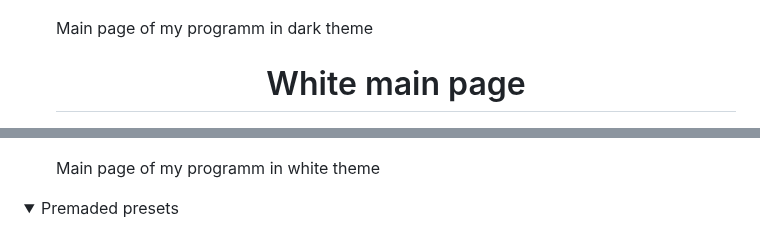
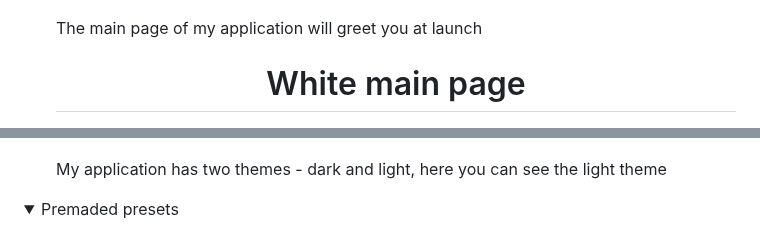
Before and after one commit to Erruar/Saku-Overclock, a Markdown page: README.md, 2 parts joined by grey strips. Drawn GitHub-style; folded sections open.

```diff
--- a/README.md
+++ b/README.md
@@ -107,12 +107,12 @@ Use the `README.md` to get started.
     <h1 align="center">Dark main page</h1>
     <img src="https://github.com/Erruar/Saku-Overclock/blob/master/Images/main.png"></img>
     <p> </p>
-    <p align="left">Main page of my programm in dark theme</p>
+    <p align="left">The main page of my application will greet you at launch</p>
     <p> </p>
     <h1 align="center">White main page</h1>
     <img src="https://github.com/Erruar/Saku-Overclock/blob/master/Images/main-white.png"></img>
     <p> </p>
-    <p align="left">Main page of my programm in white theme</p>
+    <p align="left">My application has two themes - dark and light, here you can see the light theme</p>
   </ol>
 </details>
 
```
